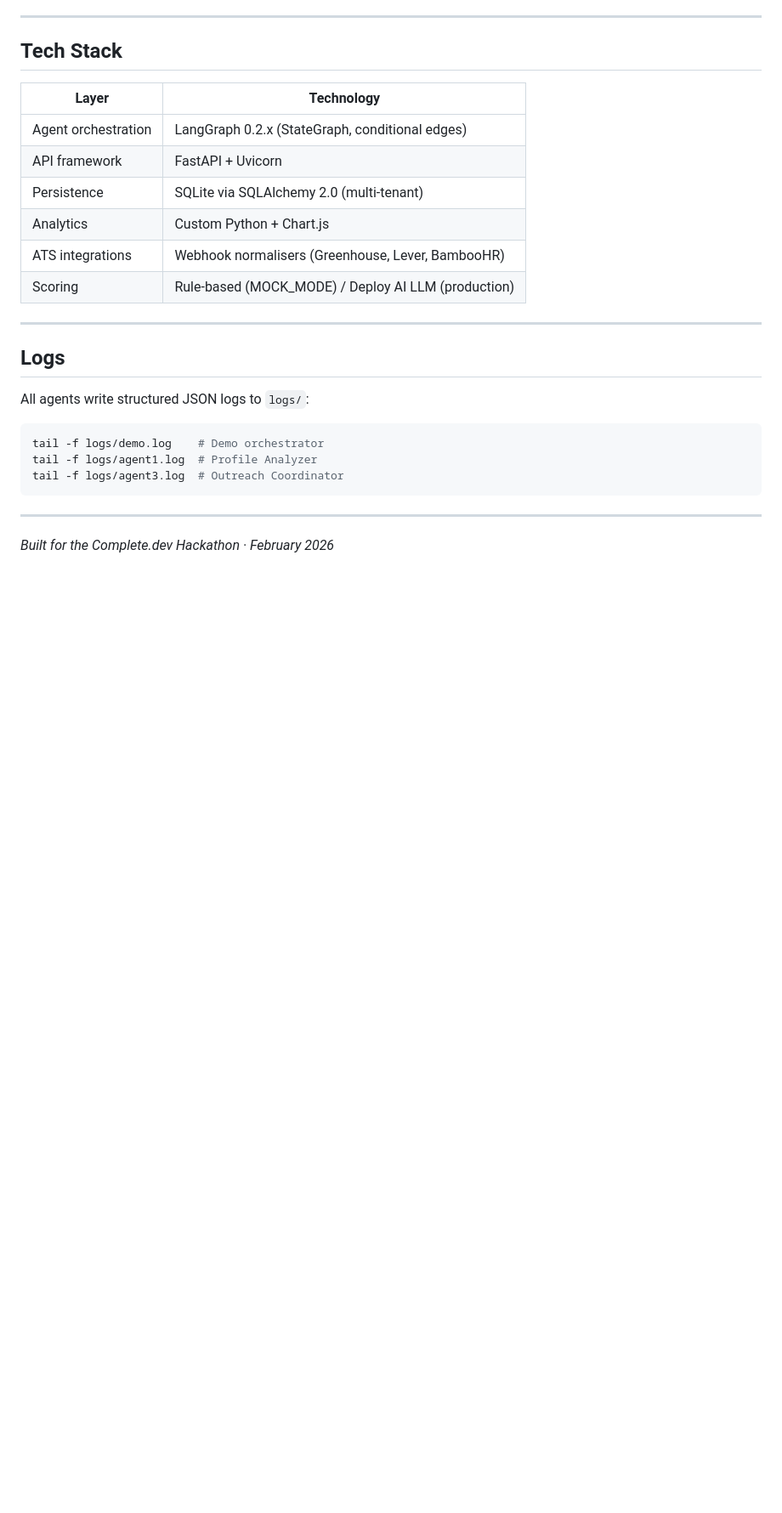
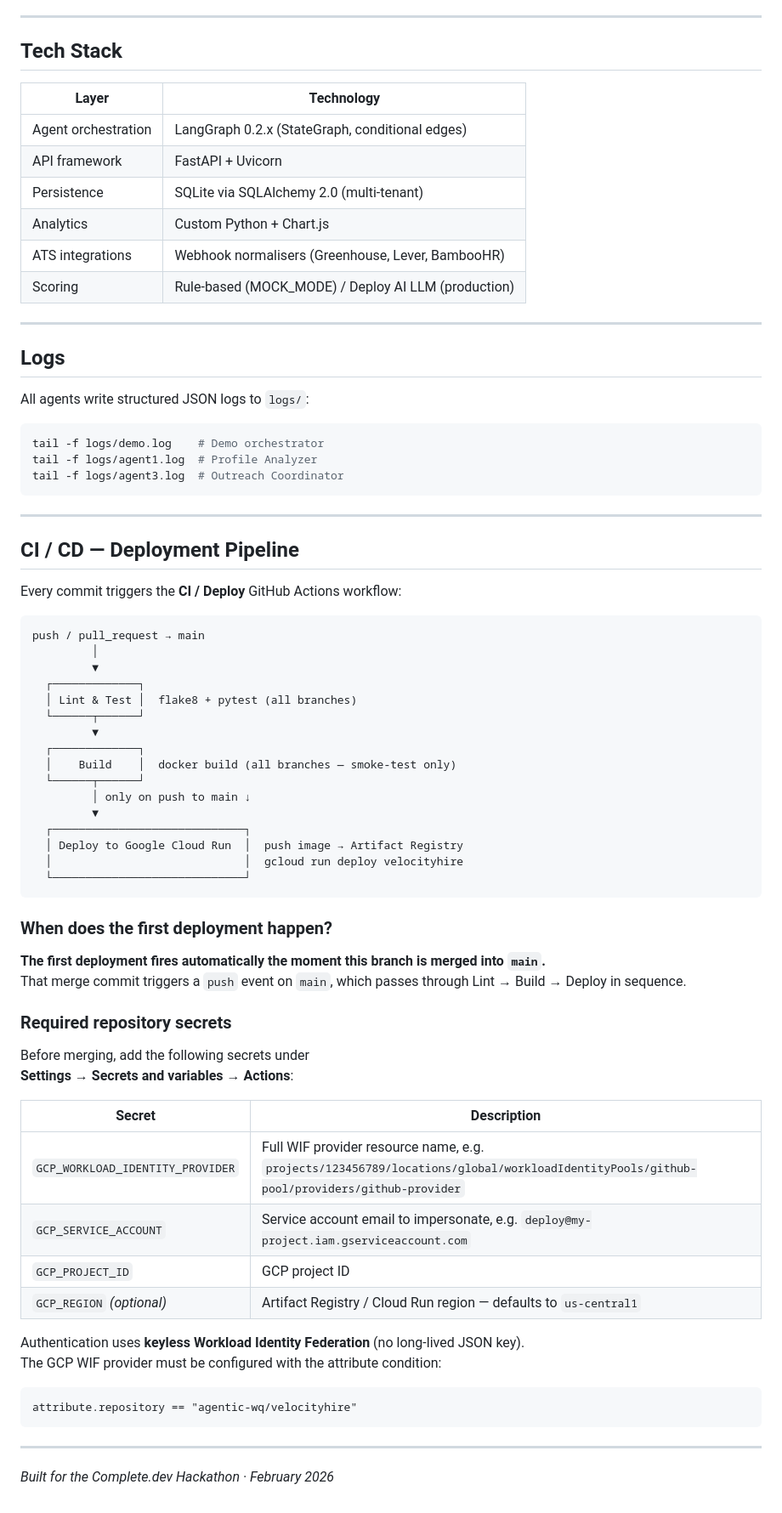
Before and after one commit to agentic-wq/velocityhire, a Markdown page: README.md, the part around the change. Shown at 85% size. GitHub-like rendering; blank space fills up the shorter version.

Commit message:
docs: add CI/CD deployment section to README
Co-authored-by: agentic-wq <262096505+agentic-wq@users.noreply.github.com>

````diff
--- a/README.md
+++ b/README.md
@@ -291,4 +291,53 @@ tail -f logs/agent3.log  # Outreach Coordinator
 
 ---
 
+## CI / CD — Deployment Pipeline
+
+Every commit triggers the **CI / Deploy** GitHub Actions workflow:
+
+```
+push / pull_request → main
+         │
+         ▼
+  ┌─────────────┐
+  │ Lint & Test │  flake8 + pytest (all branches)
+  └──────┬──────┘
+         ▼
+  ┌─────────────┐
+  │    Build    │  docker build (all branches — smoke-test only)
+  └──────┬──────┘
+         │ only on push to main ↓
+         ▼
+  ┌─────────────────────────────┐
+  │ Deploy to Google Cloud Run  │  push image → Artifact Registry
+  │                             │  gcloud run deploy velocityhire
+  └─────────────────────────────┘
+```
+
+### When does the first deployment happen?
+
+**The first deployment fires automatically the moment this branch is merged into `main`.**
+That merge commit triggers a `push` event on `main`, which passes through Lint → Build → Deploy in sequence.
+
+### Required repository secrets
+
+Before merging, add the following secrets under
+**Settings → Secrets and variables → Actions**:
+
+| Secret | Description |
+|--------|-------------|
+| `GCP_WORKLOAD_IDENTITY_PROVIDER` | Full WIF provider resource name, e.g. `projects/123456789/locations/global/workloadIdentityPools/github-pool/providers/github-provider` |
+| `GCP_SERVICE_ACCOUNT` | Service account email to impersonate, e.g. `deploy@my-project.iam.gserviceaccount.com` |
+| `GCP_PROJECT_ID` | GCP project ID |
+| `GCP_REGION` *(optional)* | Artifact Registry / Cloud Run region — defaults to `us-central1` |
+
+Authentication uses **keyless Workload Identity Federation** (no long-lived JSON key).
+The GCP WIF provider must be configured with the attribute condition:
+
+```
+attribute.repository == "agentic-wq/velocityhire"
+```
+
+---
+
 *Built for the Complete.dev Hackathon · February 2026*
````
